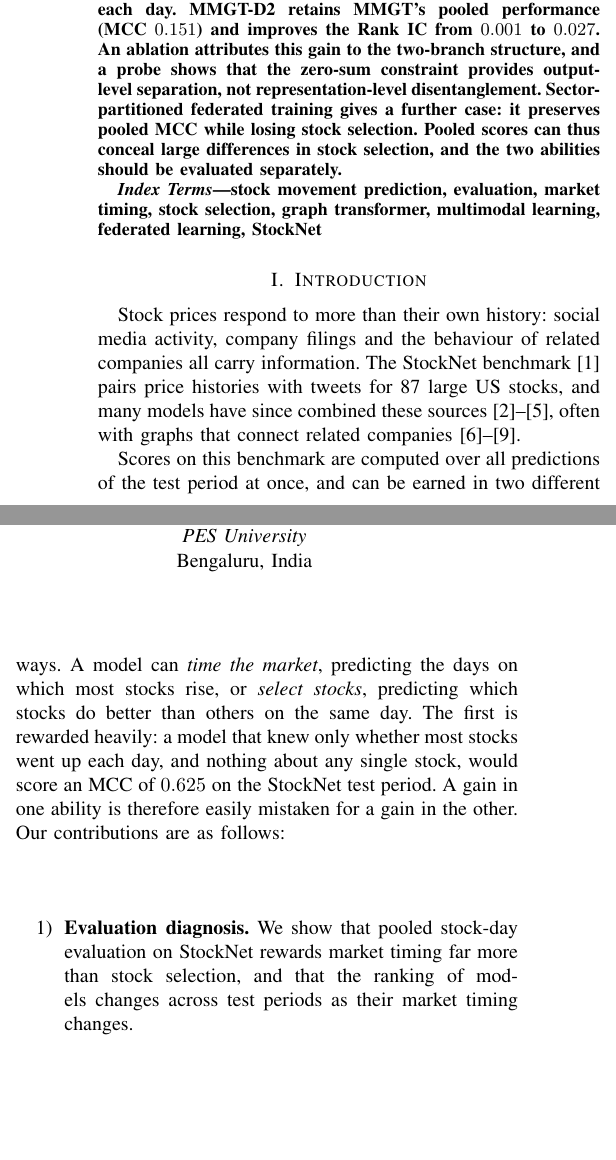
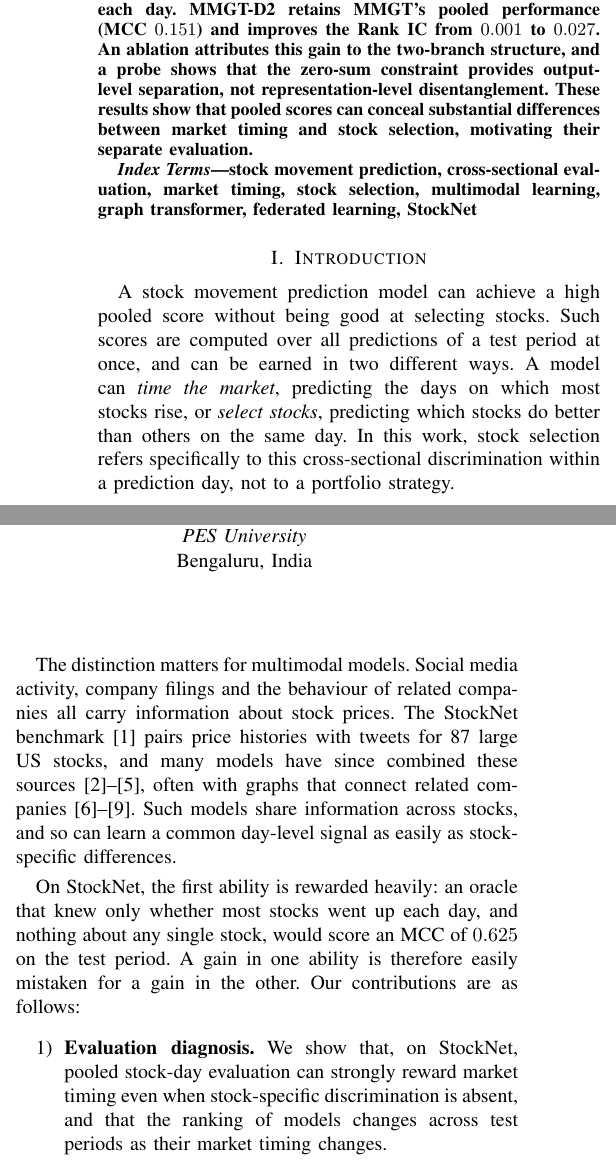
Before and after one commit to AdityaMelkote3004/capstone, a LaTeX paper (paper/main.tex): two parts of the columns of page 1 of 8, joined at a grey line, cut so that both start at the same text, the shorter picture padded with empty space. Compiled offline with pdfLaTeX.

Commit message:
Paper: open with the evaluation paradox; define stock selection; scope claims to StockNet; drop federated sentence from abstract; sharper index terms
Co-Authored-By: Claude Opus 5.5 <noreply@anthropic.com>

```diff
--- a/paper/main.tex
+++ b/paper/main.tex
@@ -63,40 +63,46 @@ market logit and stock-level excess logits that sum to zero within each day. MMG
 retains MMGT's pooled performance (MCC $0.151$) and improves the Rank IC from $0.001$
 to $0.027$. An ablation attributes this gain to the two-branch structure, and a probe
 shows that the zero-sum constraint provides output-level separation, not
-representation-level disentanglement. Sector-partitioned federated training gives a
-further case: it preserves pooled MCC while losing stock selection. Pooled scores can
-thus conceal large differences in stock selection, and the two abilities should be
-evaluated separately.
+representation-level disentanglement. These results show that pooled scores can
+conceal substantial differences between market timing and stock selection,
+motivating their separate evaluation.
 \end{abstract}
 
 \begin{IEEEkeywords}
-stock movement prediction, evaluation, market timing, stock selection, graph
-transformer, multimodal learning, federated learning, StockNet
+stock movement prediction, cross-sectional evaluation, market timing, stock
+selection, multimodal learning, graph transformer, federated learning, StockNet
 \end{IEEEkeywords}
 
 % =====================================================================
 \section{Introduction}
 
-Stock prices respond to more than their own history: social media activity,
-company filings and the behaviour of related companies all carry information. The
+A stock movement prediction model can achieve a high pooled score without being good
+at selecting stocks. Such scores are computed over all predictions of a test period
+at once, and can be earned in two different ways. A model can \emph{time the
+market}, predicting the days on which most stocks rise, or \emph{select stocks},
+predicting which stocks do better than others on the same day. In this work, stock
+selection refers specifically to this cross-sectional discrimination within a
+prediction day, not to a portfolio strategy.
+
+The distinction matters for multimodal models. Social media activity, company filings
+and the behaviour of related companies all carry information about stock prices. The
 StockNet benchmark~\cite{xu2018stocknet} pairs price histories with tweets for 87
 large US stocks, and many models have since combined these
 sources~\cite{feng2019advalstm,sawhney2020mansf,sawhney2021fast,ang2022guided},
 often with graphs that connect related
 companies~\cite{chen2018gcn,feng2019rsr,cheng2022multimodality,wang2021review}.
+Such models share information across stocks, and so can learn a common day-level
+signal as easily as stock-specific differences.
 
-Scores on this benchmark are computed over all predictions of the test period at
-once, and can be earned in two different ways. A model can \emph{time the market},
-predicting the days on which most stocks rise, or \emph{select stocks}, predicting
-which stocks do better than others on the same day. The first is rewarded heavily:
-a model that knew only whether most stocks went up each day, and nothing about any
-single stock, would score an MCC of $0.625$ on the StockNet test period. A gain in
-one ability is therefore easily mistaken for a gain in the other. Our contributions
-are as follows:
+On StockNet, the first ability is rewarded heavily: an oracle that knew only whether
+most stocks went up each day, and nothing about any single stock, would score an MCC
+of $0.625$ on the test period. A gain in one ability is therefore easily mistaken for
+a gain in the other. Our contributions are as follows:
 \begin{enumerate}
-\item \textbf{Evaluation diagnosis.} We show that pooled stock-day evaluation on
-StockNet rewards market timing far more than stock selection, and that the ranking
-of models changes across test periods as their market timing changes.
+\item \textbf{Evaluation diagnosis.} We show that, on StockNet, pooled stock-day
+evaluation can strongly reward market timing even when stock-specific discrimination
+is absent, and that the ranking of models changes across test periods as their market
+timing changes.
 \item \textbf{Separated diagnostics.} We introduce within-day MCC and day-collapse
 MCC to distinguish stock selection from market timing, and relate within-day MCC
 empirically to the established rank information coefficient (Rank IC).
```
Also changed, not shown: paper/main.tex (5 more changed lines).
